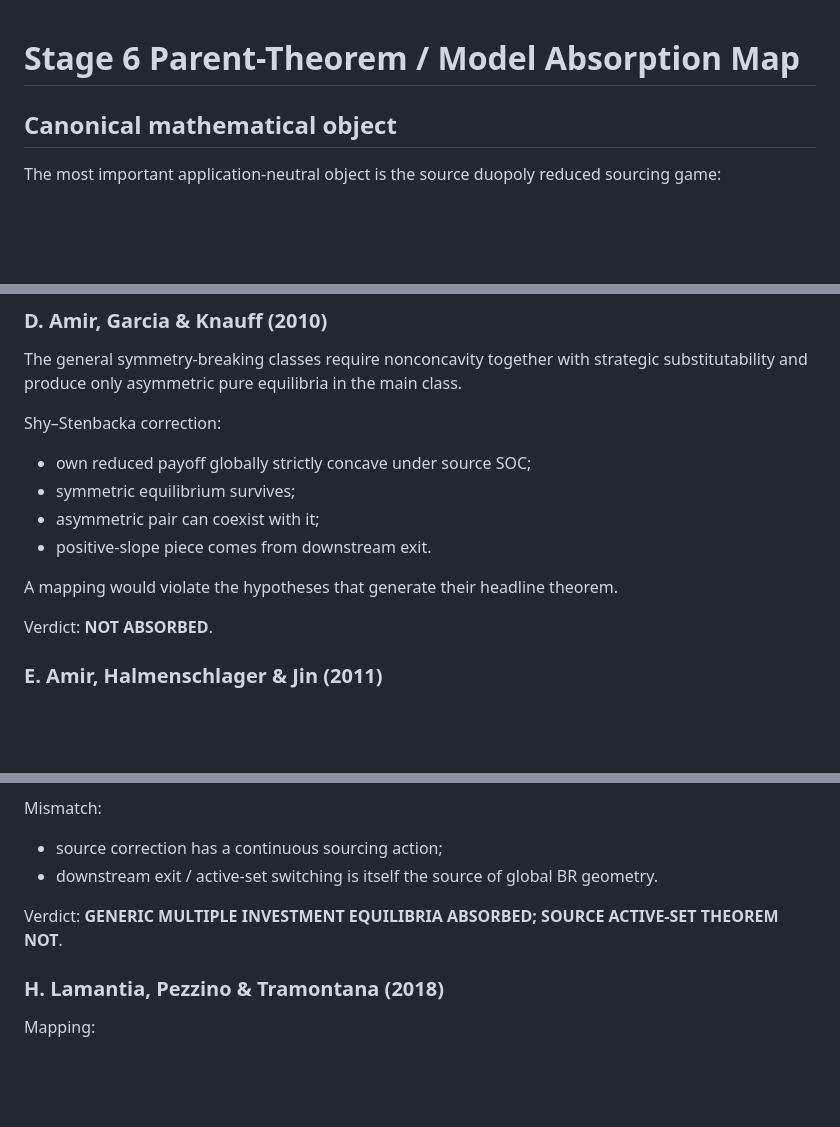
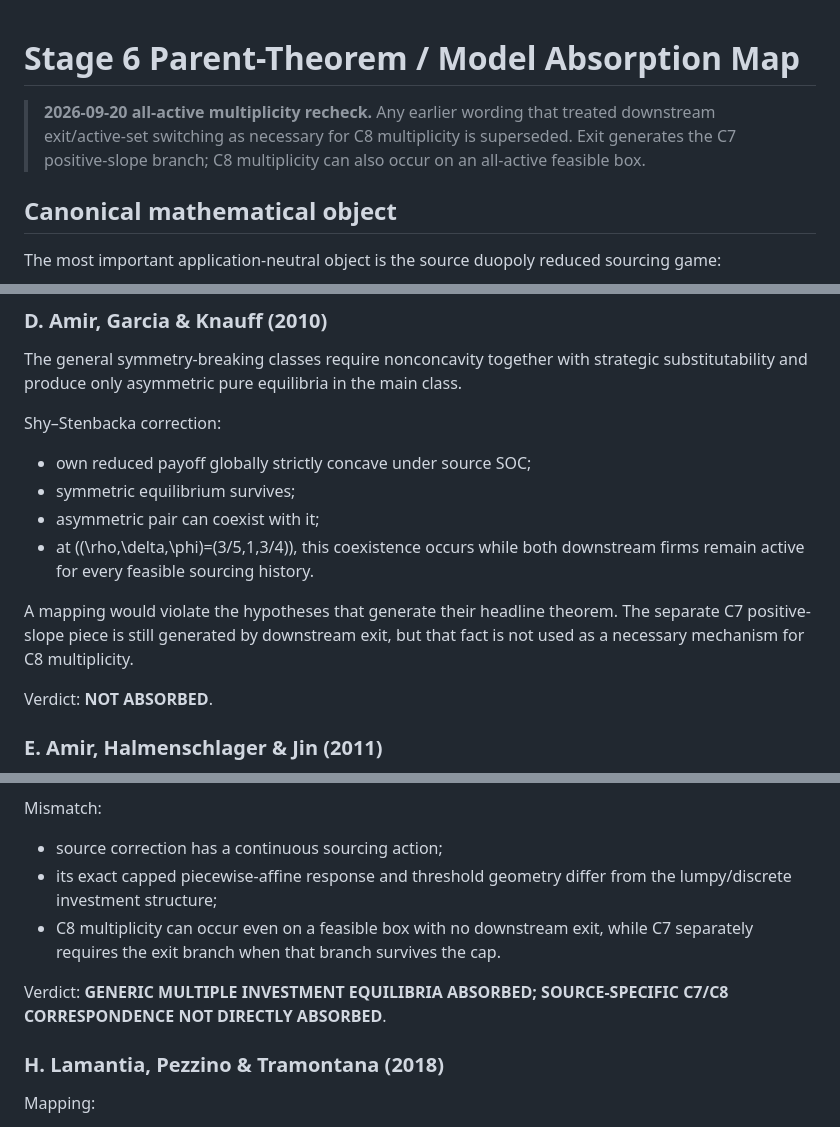
Before and after one commit to ryotamatsuki/shy-stenbacka-correction, a Markdown page: audit/stage06_theorem_absorption_map.md, 3 parts joined by grey strips. GitHub-like rendering; blank space fills up the shorter version.

Commit message:
Amend Stage 6 theorem-absorption map for all-active multiplicity

```diff
--- a/audit/stage06_theorem_absorption_map.md
+++ b/audit/stage06_theorem_absorption_map.md
@@ -1,4 +1,6 @@
 # Stage 6 Parent-Theorem / Model Absorption Map
+
+> **2026-09-20 all-active multiplicity recheck.** Any earlier wording that treated downstream exit/active-set switching as necessary for C8 multiplicity is superseded. Exit generates the C7 positive-slope branch; C8 multiplicity can also occur on an all-active feasible box.
 
 ## Canonical mathematical object
 
@@ -63,9 +65,12 @@ Shy–Stenbacka correction:
 - own reduced payoff globally strictly concave under source SOC;
 - symmetric equilibrium survives;
 - asymmetric pair can coexist with it;
-- positive-slope piece comes from downstream exit.
+- at ((\rho,\delta,\phi)=(3/5,1,3/4)), this coexistence occurs while both
+  downstream firms remain active for every feasible sourcing history.
 
 A mapping would violate the hypotheses that generate their headline theorem.
+The separate C7 positive-slope piece is still generated by downstream exit, but
+that fact is not used as a necessary mechanism for C8 multiplicity.
 
 Verdict: **NOT ABSORBED**.
 
@@ -109,9 +114,12 @@ Full-text check:
 
 Mismatch:
 - source correction has a continuous sourcing action;
-- downstream exit / active-set switching is itself the source of global BR geometry.
+- its exact capped piecewise-affine response and threshold geometry differ from
+  the lumpy/discrete investment structure;
+- C8 multiplicity can occur even on a feasible box with no downstream exit,
+  while C7 separately requires the exit branch when that branch survives the cap.
 
-Verdict: **GENERIC MULTIPLE INVESTMENT EQUILIBRIA ABSORBED; SOURCE ACTIVE-SET THEOREM NOT**.
+Verdict: **GENERIC MULTIPLE INVESTMENT EQUILIBRIA ABSORBED; SOURCE-SPECIFIC C7/C8 CORRESPONDENCE NOT DIRECTLY ABSORBED**.
 
 ### H. Lamantia, Pezzino & Tramontana (2018)
 
```
